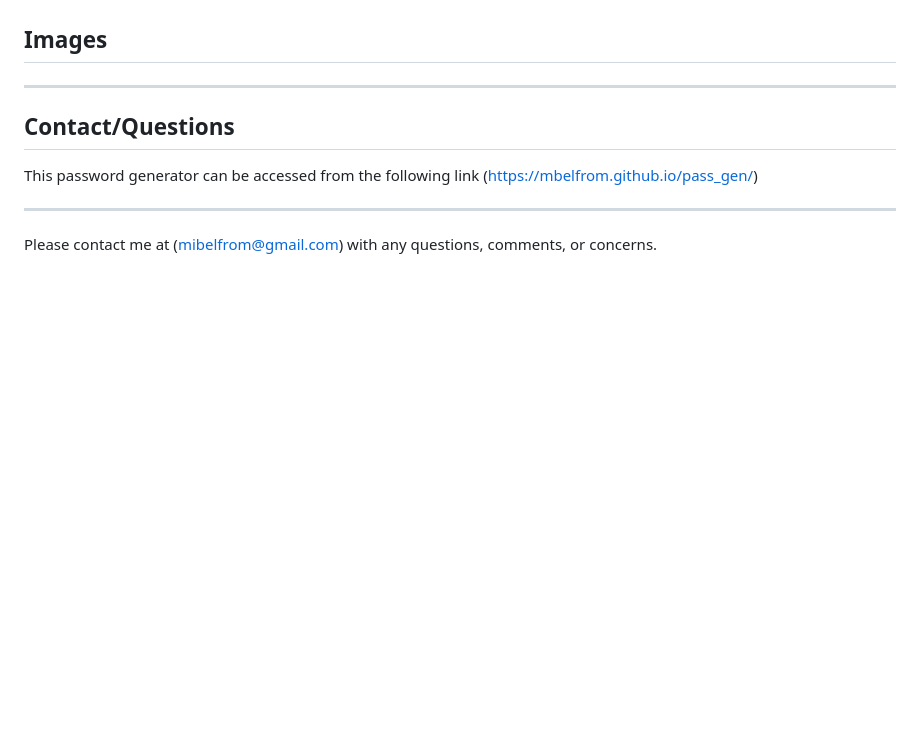
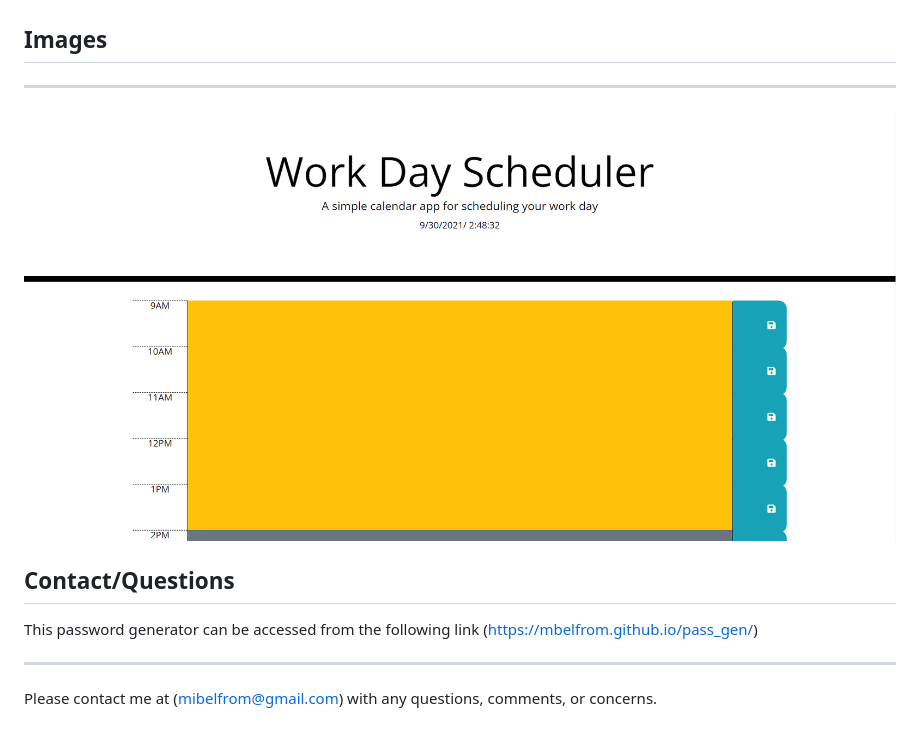
Before and after one commit to mbelfrom/daily-planner, a Markdown page: README.md, the part around the change. GitHub-like rendering; pictures changed too: assets/images/daily-planner.PNG (added); blank space fills up the shorter version.

Commit message:
image added

```diff
--- a/README.md
+++ b/README.md
@@ -24,7 +24,7 @@ Homework assignment 4 is Daily Planner t built with HTML,CSS, Javascript, and th
 ## Images
 ---
 
-
+![Daily Planner](./assets/images/daily-planner.PNG)
 
 
 
```
